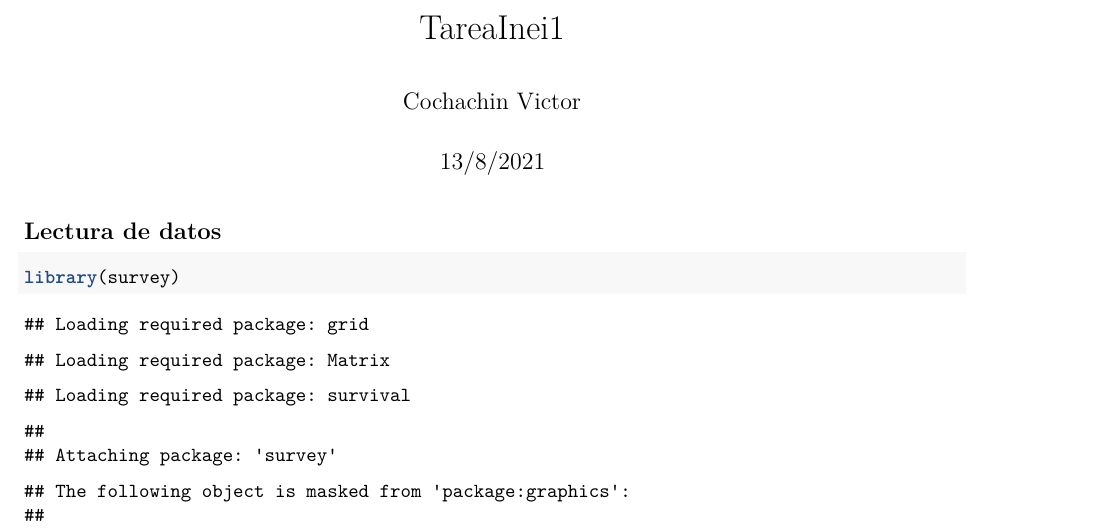
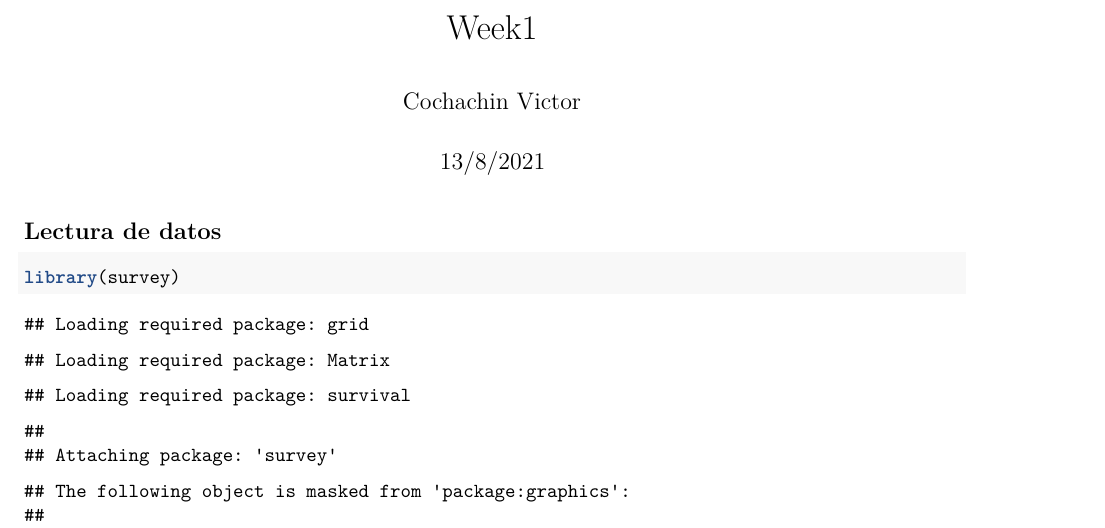
Before and after one commit to michaelvct/Rstudio_Enaho, an R Markdown document (Sintaxis_Week1.Rmd): part of page 1 of 4, cut at the place of the change. Rendered offline with R 4.5, knitr and Pandoc, then LaTeX, with nearby package versions; some code elsewhere in the file could not run offline.

Commit message:
Update Sintaxis_Week1.Rmd

```diff
--- a/Sintaxis_Week1.Rmd
+++ b/Sintaxis_Week1.Rmd
@@ -1,5 +1,5 @@
 ---
-title: "TareaInei1"
+title: "Week1"
 author: "Cochachin Victor"
 date: "13/8/2021"
 output: pdf_document
```
